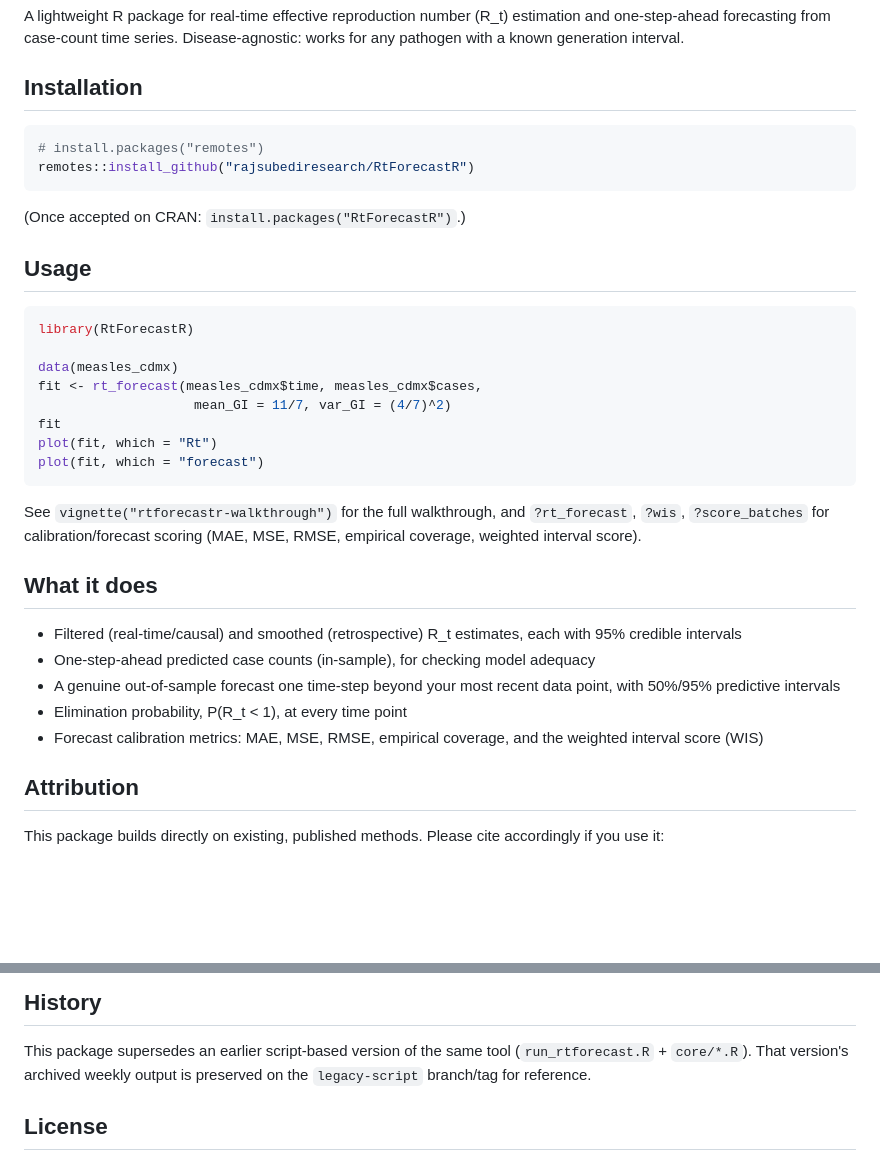
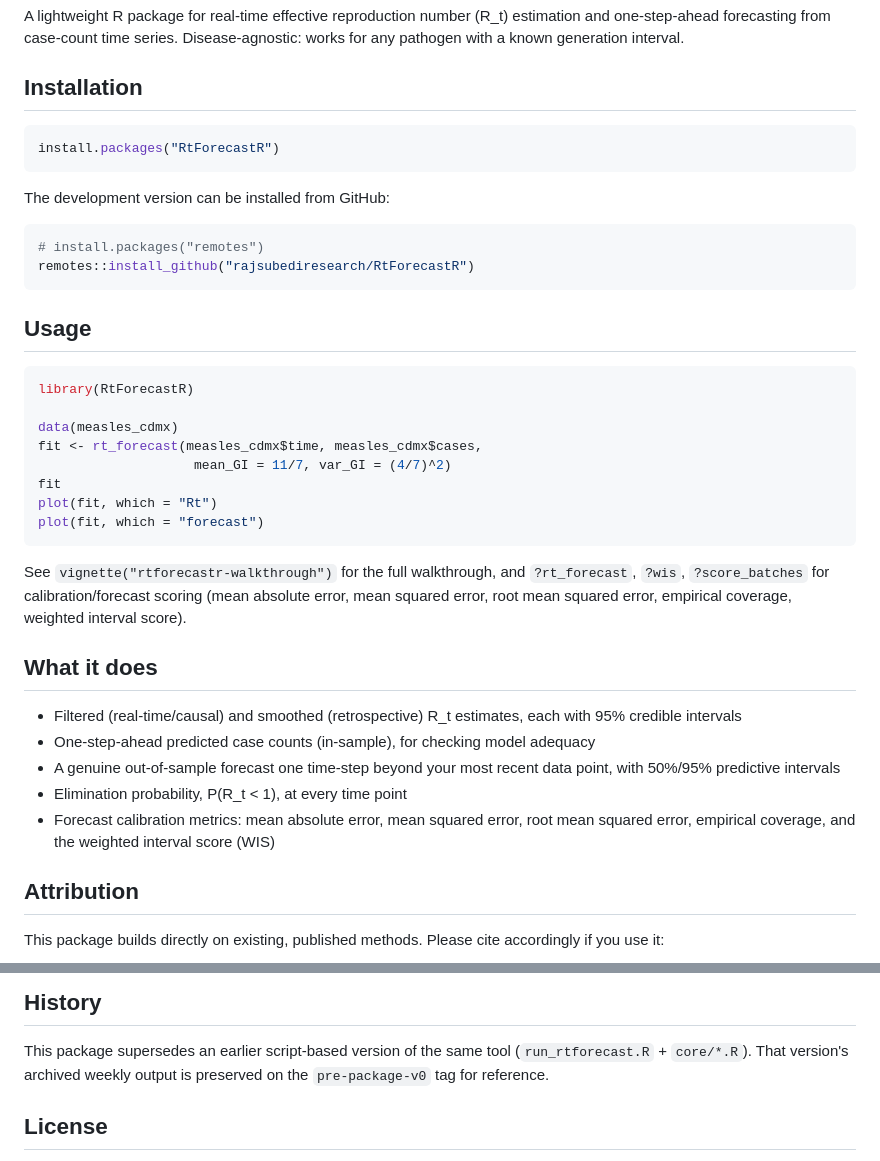
Before and after one commit to rajsubediresearch/RtForecastR, a Markdown page: README.md, 2 parts joined by grey strips. Drawn GitHub-style; blank space fills up the shorter version.

Commit message:
Update README: package now live on CRAN

````diff
--- a/README.md
+++ b/README.md
@@ -12,11 +13,15 @@ generation interval.
 ## Installation
 
 ```r
+install.packages("RtForecastR")
+```
+
+The development version can be installed from GitHub:
+
+```r
 # install.packages("remotes")
 remotes::install_github("rajsubediresearch/RtForecastR")
 ```
-
-(Once accepted on CRAN: `install.packages("RtForecastR")`.)
 
 ## Usage
 
@@ -33,7 +38,8 @@ plot(fit, which = "forecast")
 
 See `vignette("rtforecastr-walkthrough")` for the full walkthrough,
 and `?rt_forecast`, `?wis`, `?score_batches` for calibration/forecast
-scoring (MAE, MSE, RMSE, empirical coverage, weighted interval score).
+scoring (mean absolute error, mean squared error, root mean squared
+error, empirical coverage, weighted interval score).
 
 ## What it does
 
@@ -44,8 +50,9 @@ scoring (MAE, MSE, RMSE, empirical coverage, weighted interval score).
 - A genuine out-of-sample forecast one time-step beyond your most
   recent data point, with 50%/95% predictive intervals
 - Elimination probability, P(R_t < 1), at every time point
-- Forecast calibration metrics: MAE, MSE, RMSE, empirical coverage,
-  and the weighted interval score (WIS)
+- Forecast calibration metrics: mean absolute error, mean squared
+  error, root mean squared error, empirical coverage, and the
+  weighted interval score (WIS)
 
 ## Attribution
 
@@ -82,7 +89,7 @@ is original work by Raj Subedi, built on top of the above.
 
 This package supersedes an earlier script-based version of the same
 tool (`run_rtforecast.R` + `core/*.R`). That version's archived weekly
-output is preserved on the `legacy-script` branch/tag for reference.
+output is preserved on the `pre-package-v0` tag for reference.
 
 ## License
 
````
Also changed, not shown: other parts of README.md (+1 -0 lines).
